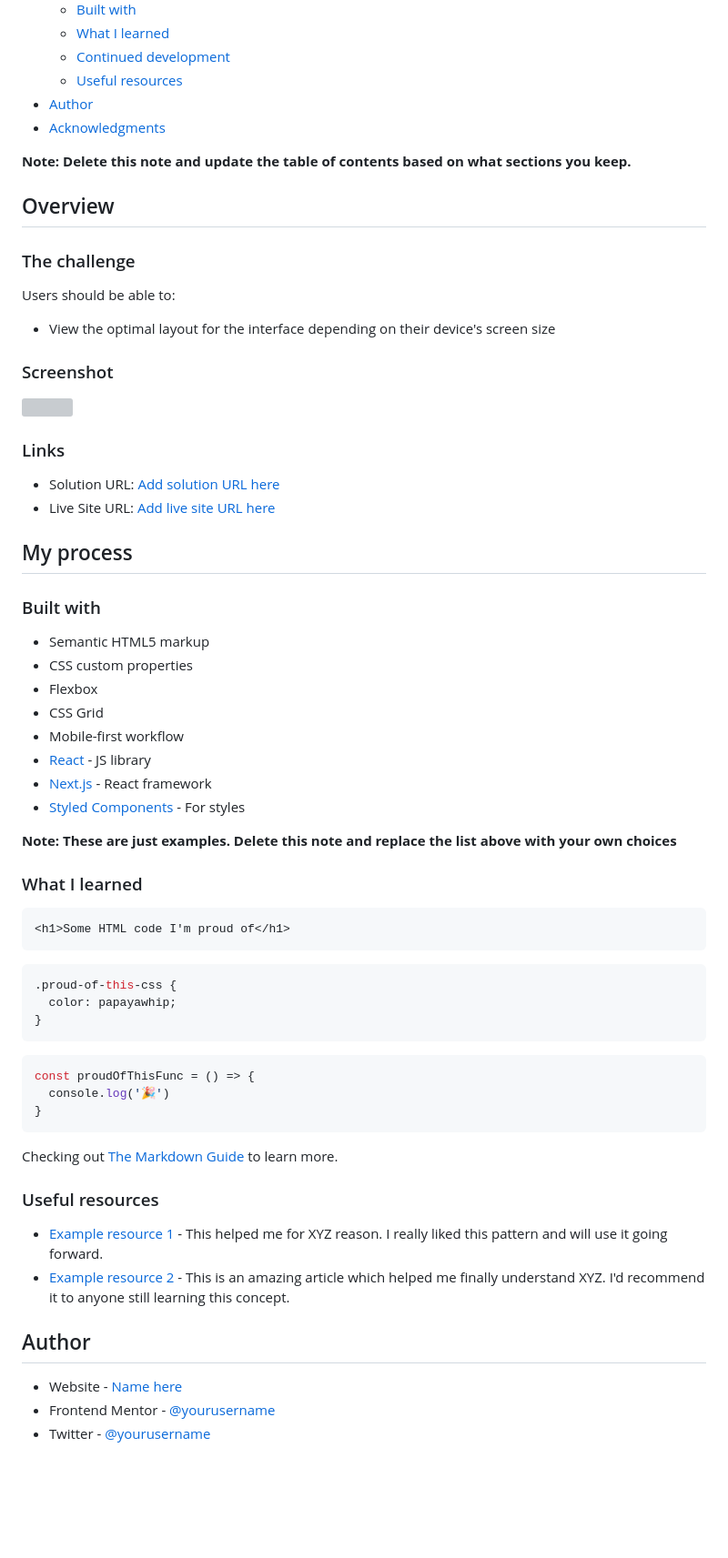
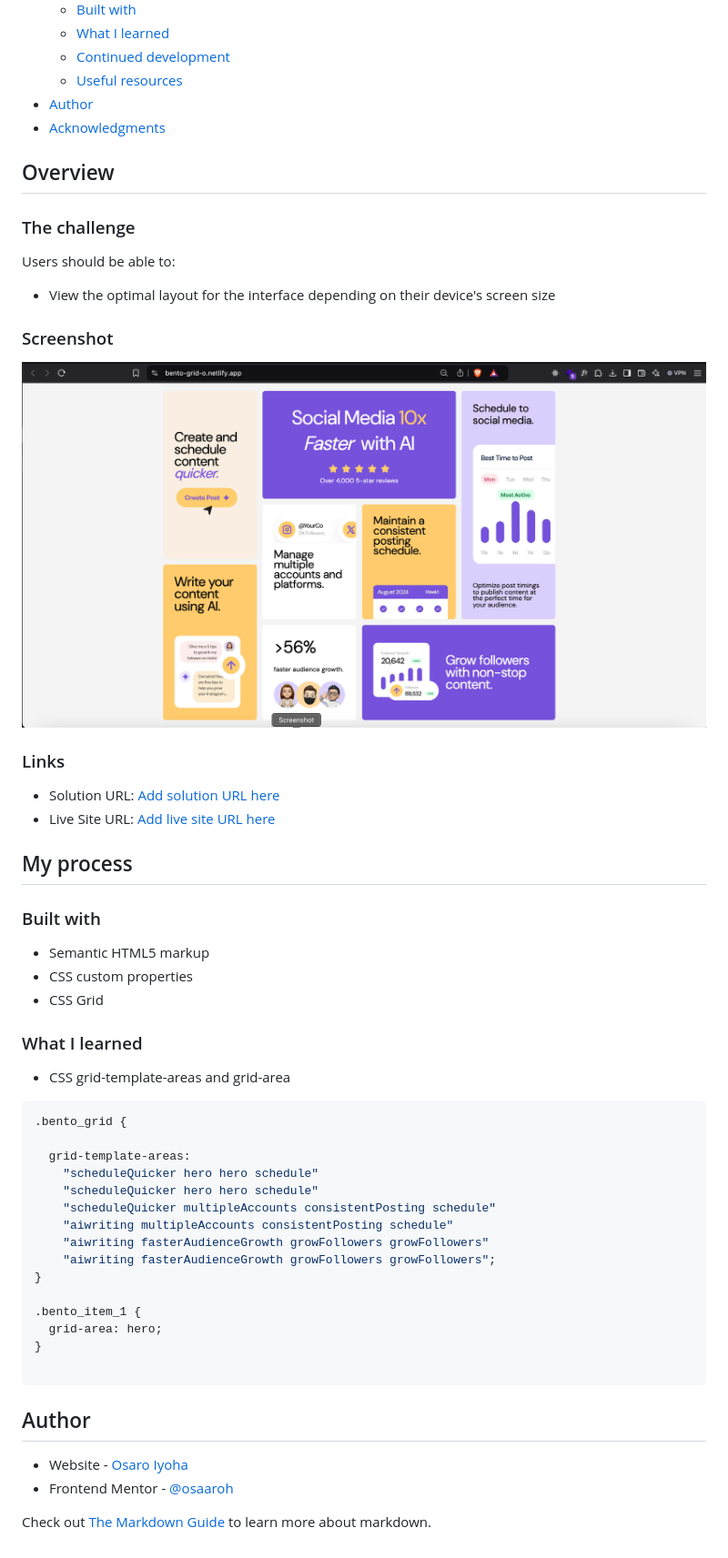
Before and after one commit to osaaroh/65_bento_grid, a Markdown page: README.md, the part around the change. Shown: that part at 91% size. GitHub-like rendering; pictures changed too: screenshot.png (added); blank space fills up the shorter version; grey boxes are pictures that could not be loaded.

````diff
--- a/README.md
+++ b/README.md
@@ -16,8 +16,6 @@ This is a solution to the [Bento grid challenge on Frontend Mentor](https://www.
 - [Author](#author)
 - [Acknowledgments](#acknowledgments)
 
-**Note: Delete this note and update the table of contents based on what sections you keep.**
-
 ## Overview
 
 ### The challenge
@@ -28,7 +26,7 @@ Users should be able to:
 
 ### Screenshot
 
-![](./screenshot.jpg)
+![](./screenshot.png)
 
 
 
@@ -43,45 +41,35 @@ Users should be able to:
 
 - Semantic HTML5 markup
 - CSS custom properties
-- Flexbox
 - CSS Grid
-- Mobile-first workflow
-- [React](https://reactjs.org/) - JS library
-- [Next.js](https://nextjs.org/) - React framework
-- [Styled Components](https://styled-components.com/) - For styles
 
-**Note: These are just examples. Delete this note and replace the list above with your own choices**
 
 ### What I learned
 
+- CSS grid-template-areas and grid-area
 
+```css
+.bento_grid {
 
-```html
-<h1>Some HTML code I'm proud of</h1>
+  grid-template-areas:
+    "scheduleQuicker hero hero schedule"
+    "scheduleQuicker hero hero schedule"
+    "scheduleQuicker multipleAccounts consistentPosting schedule"
+    "aiwriting multipleAccounts consistentPosting schedule"
+    "aiwriting fasterAudienceGrowth growFollowers growFollowers"
+    "aiwriting fasterAudienceGrowth growFollowers growFollowers";
+}
+
+.bento_item_1 {
+  grid-area: hero;
+}
+
 ```
-```css
-.proud-of-this-css {
-  color: papayawhip;
-}
-```
-```js
-const proudOfThisFunc = () => {
-  console.log('🎉')
-}
-```
-
-Checking out [The Markdown Guide](https://www.markdownguide.org/) to learn more.
-
-
-
-### Useful resources
-
-- [Example resource 1](https://www.example.com) - This helped me for XYZ reason. I really liked this pattern and will use it going forward.
-- [Example resource 2](https://www.example.com) - This is an amazing article which helped me finally understand XYZ. I'd recommend it to anyone still learning this concept.
-
 
 ## Author
 
-- Website - [Name here]()
-- Frontend Mentor - [@yourusername]()
-- Twitter - [@yourusername](https://www.twitter.com/yourusername)
+- Website - [Osaro Iyoha](https://osaro.vercel.app/)
+- Frontend Mentor - [@osaaroh](https://www.frontendmentor.io/profile/osaaroh)
+
+
+Check out [The Markdown Guide](https://www.markdownguide.org/) to learn more about markdown.
````
Also changed, not shown: 2 other files.
